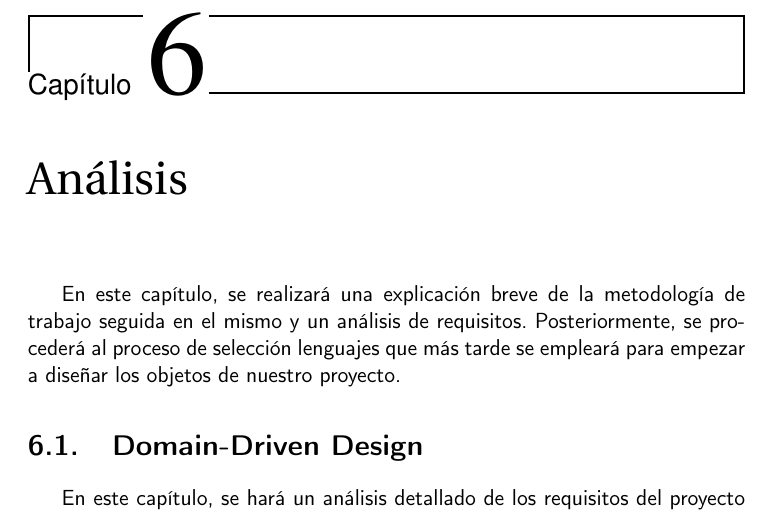
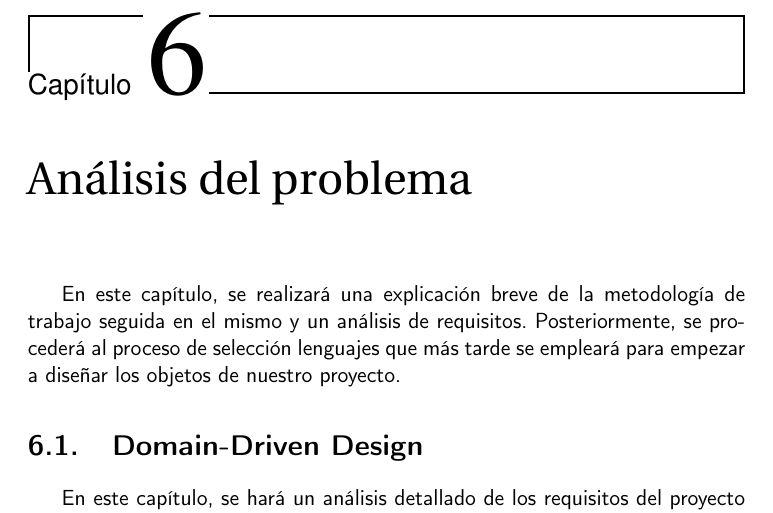
Before and after one commit to danigonzser/proyecto-tfg, a LaTeX book (doc/proyecto.tex, which reads doc/secciones/06_analisis.tex): part of page 35 of 41, cut so that both start at the same text. Compiled offline with pdfLaTeX.

Commit message:
#39 Cambiado a Análisis del problema
Signed-off-by: danigonzser <danigonzser@gmail.com>

```diff
--- a/doc/secciones/06_analisis.tex
+++ b/doc/secciones/06_analisis.tex
@@ -1,4 +1,4 @@
-\chapter{Análisis}
+\chapter{Análisis del problema}
 
 En este capítulo, se realizará una explicación breve de la metodología de trabajo seguida en el mismo y un análisis de requisitos. Posteriormente, se procederá al proceso de selección lenguajes que más tarde se empleará para empezar a diseñar los objetos de nuestro proyecto.
 
```
